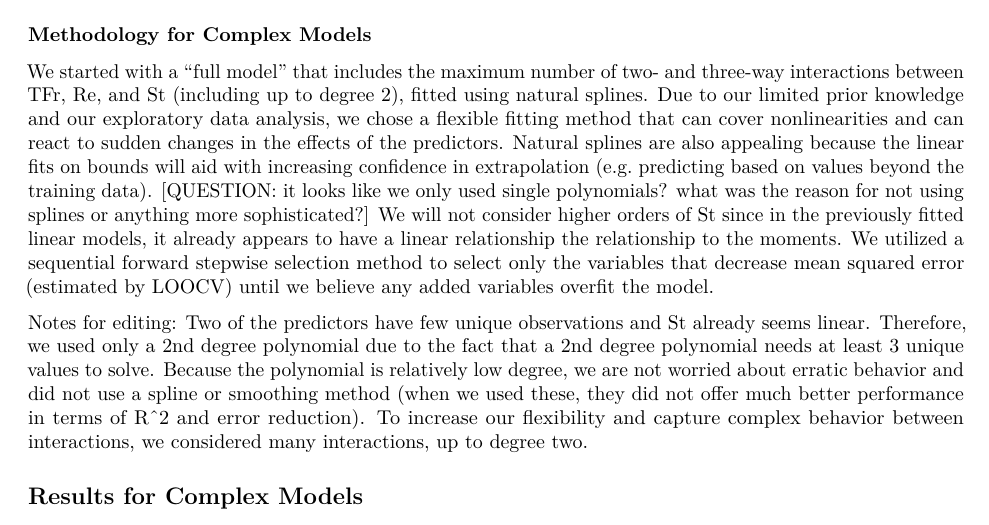
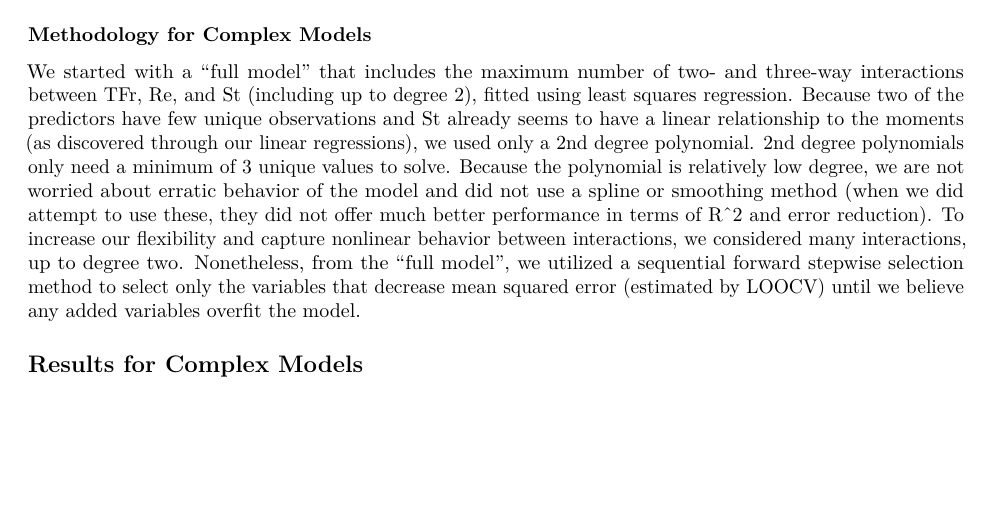
Before and after one commit to jeremiah-hodges/sta325-casestudy, an R Markdown document (written_report_with_narrative.Rmd): part of page 3 of 3, cut so that both start at the same text, the shorter picture padded with empty space. Rendered offline with R 4.5, knitr and Pandoc, then LaTeX, with nearby package versions; code that draws random numbers runs with fixed seeds of ours.

Commit message:
complex model metholodgy finished

```diff
--- a/written_report_with_narrative.Rmd
+++ b/written_report_with_narrative.Rmd
@@ -119,10 +119,8 @@ Nonetheless, there is a clear pattern to the residuals plot. First we underestim
 
 ### Methodology for Complex Models
 
-We started with a "full model" that includes the maximum number of two- and three-way interactions between TFr, Re, and St (including up to degree 2), fitted using natural splines. Due to our limited prior knowledge and our exploratory data analysis, we chose a flexible fitting method that can cover nonlinearities and can react to sudden changes in the effects of the predictors. Natural splines are also appealing because the linear fits on bounds will aid with increasing confidence in extrapolation (e.g. predicting based on values beyond the training data). [QUESTION: it looks like we only used single polynomials? what was the reason for not using splines or anything more sophisticated?] We will not consider higher orders of St since in the previously fitted linear models, it already appears to have a linear relationship the relationship to the moments. We utilized a sequential forward stepwise selection method to select only the variables that decrease mean squared error (estimated by LOOCV) until we believe any added variables overfit the model.
+We started with a "full model" that includes the maximum number of two- and three-way interactions between TFr, Re, and St (including up to degree 2), fitted using least squares regression. Because two of the predictors have few unique observations and St already seems to have a linear relationship to the moments (as discovered through our linear regressions), we used only a 2nd degree polynomial. 2nd degree polynomials only need a minimum of 3 unique values to solve. Because the polynomial is relatively low degree, we are not worried about erratic behavior of the model and did not use a spline or smoothing method (when we did attempt to use these, they did not offer much better performance in terms of R^2 and error reduction). To increase our flexibility and capture nonlinear behavior between interactions, we considered many interactions, up to degree two. Nonetheless, from the "full model", we utilized a sequential forward stepwise selection method to select only the variables that decrease mean squared error (estimated by LOOCV) until we believe any added variables overfit the model.
 
-Notes for editing:
-Two of the predictors have few unique observations and St already seems linear. Therefore, we used only a 2nd degree polynomial due to the fact that a 2nd degree polynomial needs at least 3 unique values to solve. Because the polynomial is relatively low degree, we are not worried about erratic behavior and did not use a spline or smoothing method (when we used these, they did not offer much better performance in terms of R^2 and error reduction). To increase our flexibility and capture complex behavior between interactions, we considered many interactions, up to degree two.
 
 ## Results for Complex Models
 
```
